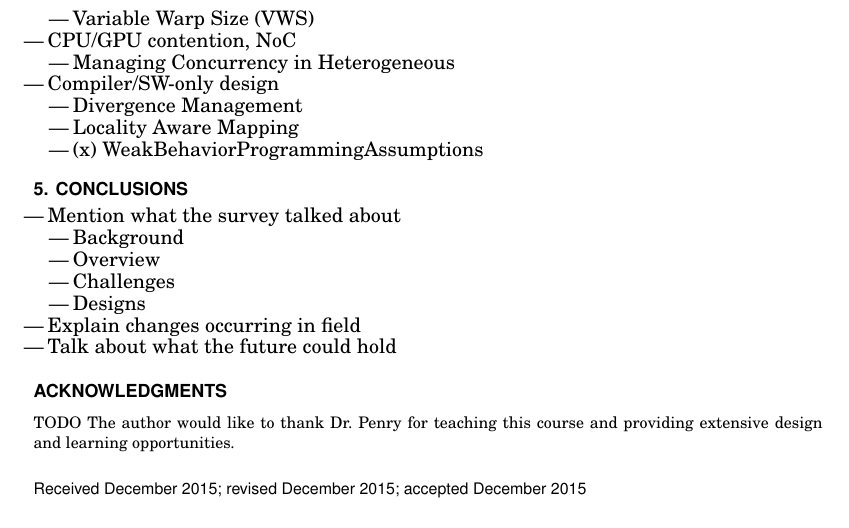
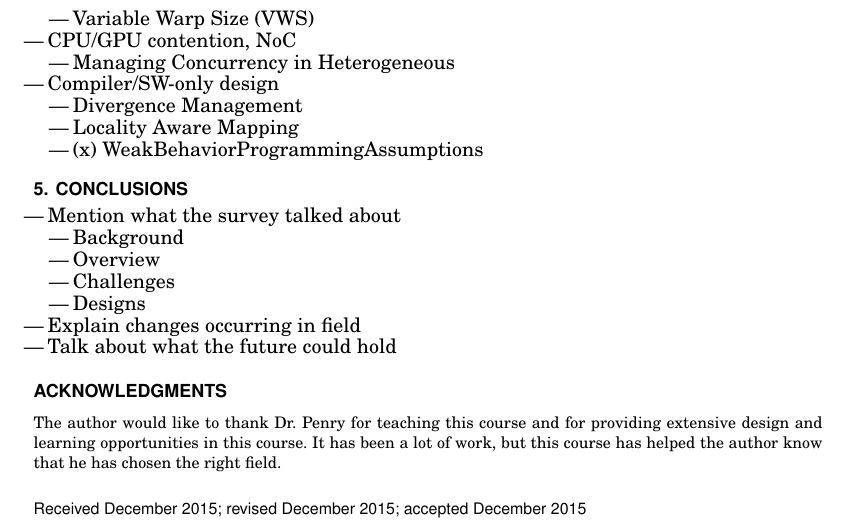
Before and after one commit to connorsmith256/ECEN528, a LaTeX paper (FinalProject/Tex/paper/paper.tex): part of page 3 of 3, cut so that both start at the same text. Compiled offline with pdfLaTeX.

Commit message:
updated acknowledgements

```diff
--- a/FinalProject/Tex/paper/paper.tex
+++ b/FinalProject/Tex/paper/paper.tex
@@ -200,8 +200,10 @@ TODO
 
 % Acknowledgments
 \begin{acks}
-TODO The author would like to thank Dr. Penry for teaching this course and
-providing extensive design and learning opportunities.
+The author would like to thank Dr. Penry for teaching this course and for
+providing extensive design and learning opportunities in this course. It has
+been a lot of work, but this course has helped the author know that he has
+chosen the right field.
 \end{acks}
 
 % % Bibliography
```
